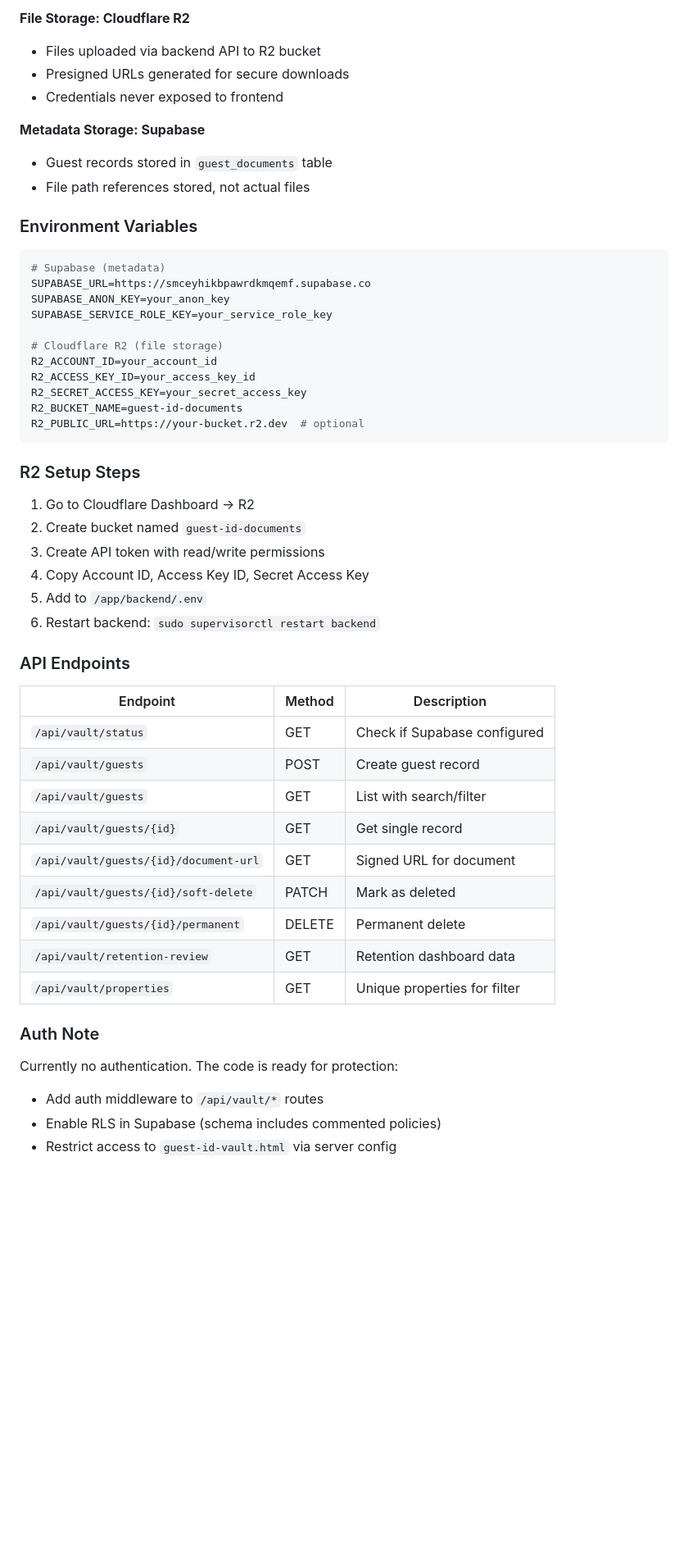
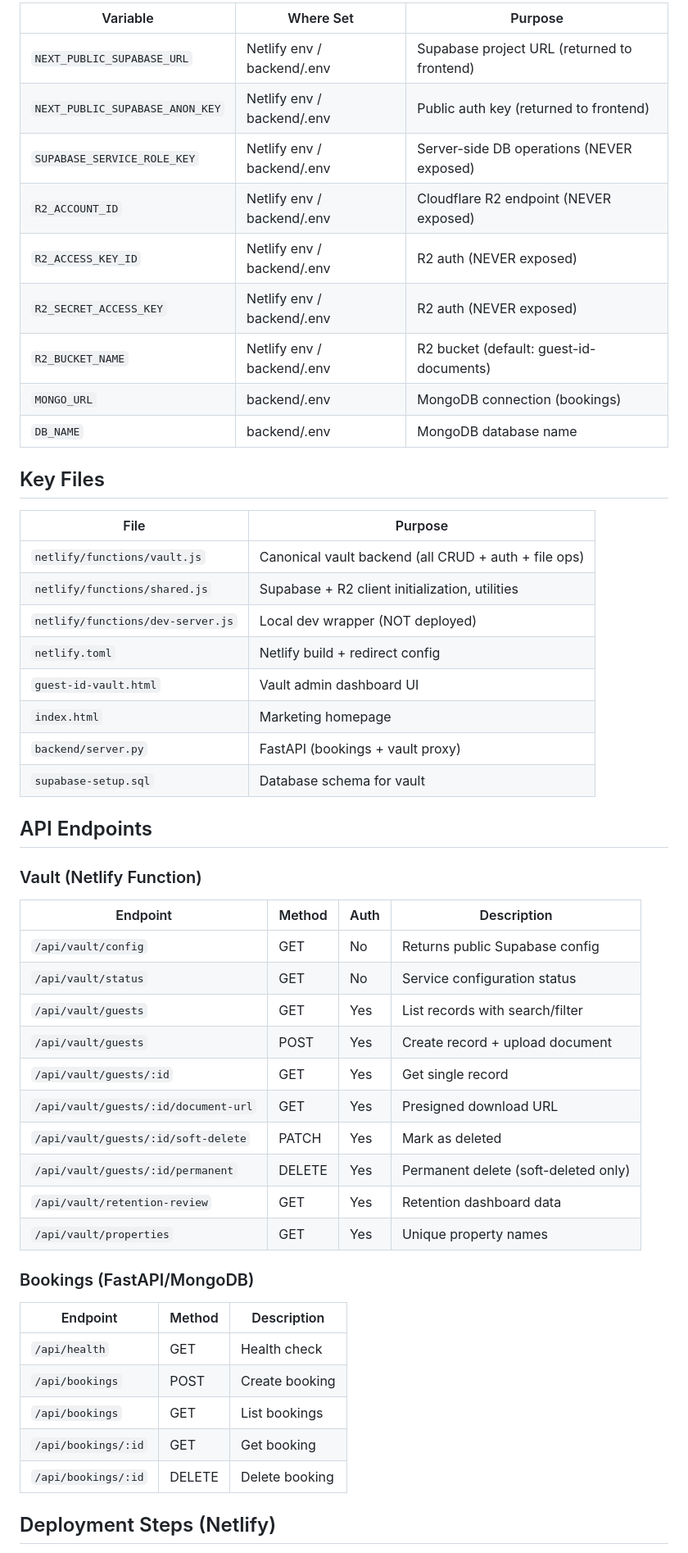
Before and after one commit to joyjitpal100/airbnb, a Markdown page: memory/PRD.md, the part around one of its changes. Shown at 82% size. Rendered like a GitHub page; blank space fills up the shorter version.

````diff
--- a/memory/PRD.md
+++ b/memory/PRD.md
@@ -34,52 +50,53 @@ Store and track guest identity documents with 7-year retention for compliance.
 
-**File Storage: Cloudflare R2**
-- Files uploaded via backend API to R2 bucket
-- Presigned URLs generated for secure downloads
-- Credentials never exposed to frontend
+| Variable | Where Set | Purpose |
+|----------|-----------|---------|
+| `NEXT_PUBLIC_SUPABASE_URL` | Netlify env / backend/.env | Supabase project URL (returned to frontend) |
+| `NEXT_PUBLIC_SUPABASE_ANON_KEY` | Netlify env / backend/.env | Public auth key (returned to frontend) |
+| `SUPABASE_SERVICE_ROLE_KEY` | Netlify env / backend/.env | Server-side DB operations (NEVER exposed) |
+| `R2_ACCOUNT_ID` | Netlify env / backend/.env | Cloudflare R2 endpoint (NEVER exposed) |
+| `R2_ACCESS_KEY_ID` | Netlify env / backend/.env | R2 auth (NEVER exposed) |
+| `R2_SECRET_ACCESS_KEY` | Netlify env / backend/.env | R2 auth (NEVER exposed) |
+| `R2_BUCKET_NAME` | Netlify env / backend/.env | R2 bucket (default: guest-id-documents) |
+| `MONGO_URL` | backend/.env | MongoDB connection (bookings) |
+| `DB_NAME` | backend/.env | MongoDB database name |
 
-**Metadata Storage: Supabase**
-- Guest records stored in `guest_documents` table
-- File path references stored, not actual files
+## Key Files
 
-### Environment Variables
-```bash
-# Supabase (metadata)
-SUPABASE_URL=https://smceyhikbpawrdkmqemf.supabase.co
-SUPABASE_ANON_KEY=your_anon_key
-SUPABASE_SERVICE_ROLE_KEY=your_service_role_key
+| File | Purpose |
+|------|---------|
+| `netlify/functions/vault.js` | Canonical vault backend (all CRUD + auth + file ops) |
+| `netlify/functions/shared.js` | Supabase + R2 client initialization, utilities |
+| `netlify/functions/dev-server.js` | Local dev wrapper (NOT deployed) |
+| `netlify.toml` | Netlify build + redirect config |
+| `guest-id-vault.html` | Vault admin dashboard UI |
+| `index.html` | Marketing homepage |
+| `backend/server.py` | FastAPI (bookings + vault proxy) |
+| `supabase-setup.sql` | Database schema for vault |
 
-# Cloudflare R2 (file storage)
-R2_ACCOUNT_ID=your_account_id
-R2_ACCESS_KEY_ID=your_access_key_id
-R2_SECRET_ACCESS_KEY=your_secret_access_key
-R2_BUCKET_NAME=guest-id-documents
-R2_PUBLIC_URL=https://your-bucket.r2.dev  # optional
-```
+## API Endpoints
 
-### R2 Setup Steps
-1. Go to Cloudflare Dashboard → R2
-2. Create bucket named `guest-id-documents`
-3. Create API token with read/write permissions
-4. Copy Account ID, Access Key ID, Secret Access Key
-5. Add to `/app/backend/.env`
-6. Restart backend: `sudo supervisorctl restart backend`
+### Vault (Netlify Function)
+| Endpoint | Method | Auth | Description |
+|----------|--------|------|-------------|
+| `/api/vault/config` | GET | No | Returns public Supabase config |
+| `/api/vault/status` | GET | No | Service configuration status |
+| `/api/vault/guests` | GET | Yes | List records with search/filter |
+| `/api/vault/guests` | POST | Yes | Create record + upload document |
+| `/api/vault/guests/:id` | GET | Yes | Get single record |
+| `/api/vault/guests/:id/document-url` | GET | Yes | Presigned download URL |
+| `/api/vault/guests/:id/soft-delete` | PATCH | Yes | Mark as deleted |
+| `/api/vault/guests/:id/permanent` | DELETE | Yes | Permanent delete (soft-deleted only) |
+| `/api/vault/retention-review` | GET | Yes | Retention dashboard data |
+| `/api/vault/properties` | GET | Yes | Unique property names |
 
-### API Endpoints
+### Bookings (FastAPI/MongoDB)
 | Endpoint | Method | Description |
 |----------|--------|-------------|
-| `/api/vault/status` | GET | Check if Supabase configured |
-| `/api/vault/guests` | POST | Create guest record |
-| `/api/vault/guests` | GET | List with search/filter |
-| `/api/vault/guests/{id}` | GET | Get single record |
-| `/api/vault/guests/{id}/document-url` | GET | Signed URL for document |
-| `/api/vault/guests/{id}/soft-delete` | PATCH | Mark as deleted |
-| `/api/vault/guests/{id}/permanent` | DELETE | Permanent delete |
-| `/api/vault/retention-review` | GET | Retention dashboard data |
-| `/api/vault/properties` | GET | Unique properties for filter |
+| `/api/health` | GET | Health check |
+| `/api/bookings` | POST | Create booking |
+| `/api/bookings` | GET | List bookings |
+| `/api/bookings/:id` | GET | Get booking |
+| `/api/bookings/:id` | DELETE | Delete booking |
 
-### Auth Note
-Currently no authentication. The code is ready for protection:
-- Add auth middleware to `/api/vault/*` routes
-- Enable RLS in Supabase (schema includes commented policies)
-- Restrict access to `guest-id-vault.html` via server config
+## Deployment Steps (Netlify)
 
````
Also changed, not shown: other parts of memory/PRD.md (+58 -56 lines).
